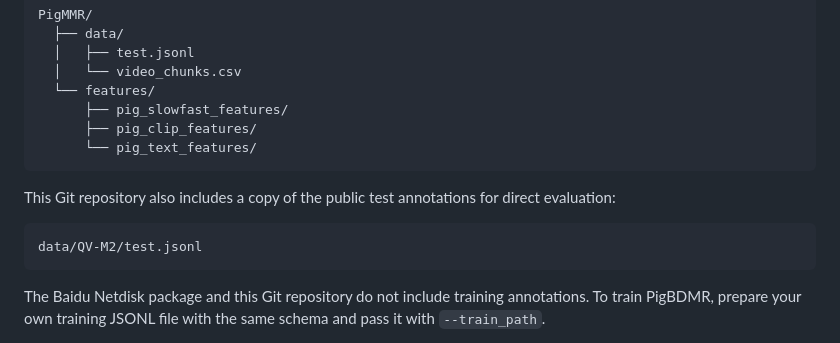
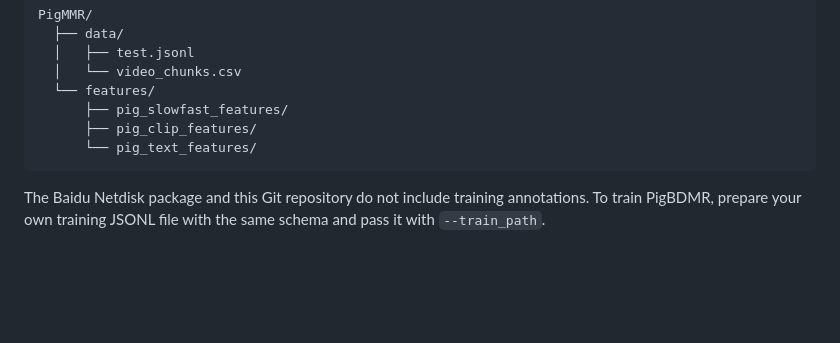
Before and after one commit to Kevinyang2/PigBDMR, a Markdown page: README.md, the part around the change. GitHub-like rendering; blank space fills up the shorter version.

````diff
--- a/README.md
+++ b/README.md
@@ -84,12 +84,6 @@ PigMMR/
       ├── pig_slowfast_features/
       ├── pig_clip_features/
       └── pig_text_features/
-```
-
-This Git repository also includes a copy of the public test annotations for direct evaluation:
-
-```text
-data/QV-M2/test.jsonl
 ```
 
 The Baidu Netdisk package and this Git repository do not include training annotations. To train PigBDMR, prepare your own training JSONL file with the same schema and pass it with `--train_path`.
````
